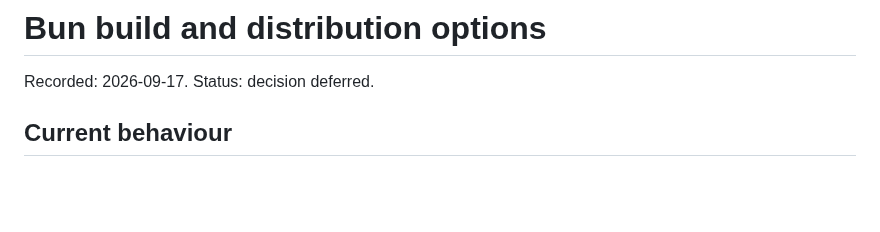
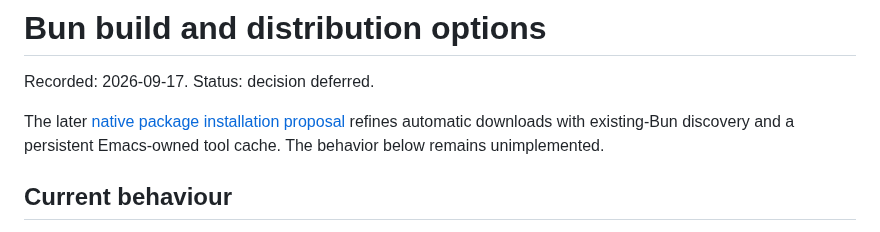
Before and after one commit to antonhibl/portal, a Markdown page: docs/bun-distribution.md, the part around the change. Rendered like a GitHub page; blank space fills up the shorter version.

```diff
--- a/docs/bun-distribution.md
+++ b/docs/bun-distribution.md
@@ -1,6 +1,10 @@
 # Bun build and distribution options
 
 Recorded: 2026-09-17. Status: decision deferred.
+
+The later [native package installation proposal](native-package-installation.md#private-bun-bootstrap)
+refines automatic downloads with existing-Bun discovery and a persistent
+Emacs-owned tool cache. The behavior below remains unimplemented.
 
 ## Current behaviour
 
```
Also changed, not shown: docs/native-package-installation.md (+62 -2 lines).
